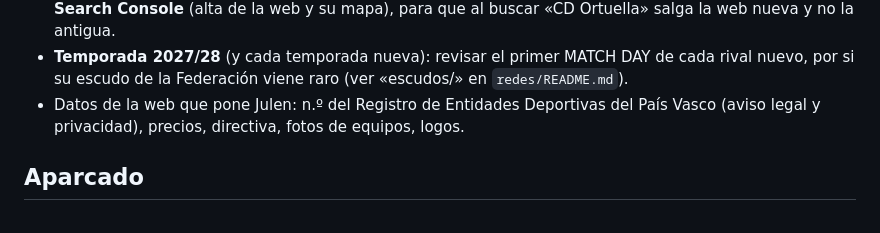
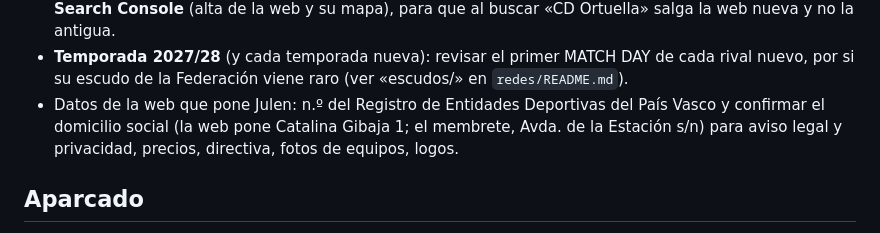
Before and after one commit to Lehendakari02/web-cd-ortuella, a Markdown page: pendientes.md, the part around the change. Drawn GitHub-style.

Commit message:
Pendientes: confirmar domicilio social
Co-Authored-By: Claude Opus 5.5 (1M context) <noreply@anthropic.com>
Claude-Session: https://claude.ai/code/session_019jA3zfEPZci7AdMQvee8JZ

```diff
--- a/pendientes.md
+++ b/pendientes.md
@@ -31,7 +31,7 @@ la bitácora (`Lehendakari02/bitacora`). Cuando algo se hace, pasa a «Hecho».
   Console** (alta de la web y su mapa), para que al buscar «CD Ortuella» salga la web nueva y no la antigua.
 - **Temporada 2027/28** (y cada temporada nueva): revisar el primer MATCH DAY de cada rival nuevo, por si su escudo
   de la Federación viene raro (ver «escudos/» en `redes/README.md`).
-- Datos de la web que pone Julen: n.º del Registro de Entidades Deportivas del País Vasco (aviso legal y privacidad), precios, directiva, fotos de equipos, logos.
+- Datos de la web que pone Julen: n.º del Registro de Entidades Deportivas del País Vasco y confirmar el domicilio social (la web pone Catalina Gibaja 1; el membrete, Avda. de la Estación s/n) para aviso legal y privacidad, precios, directiva, fotos de equipos, logos.
 
 ## Aparcado
 - **Publicación automática con veto** (el bot publica solo a una hora salvo que se cancele). A la directiva le gusta
```
